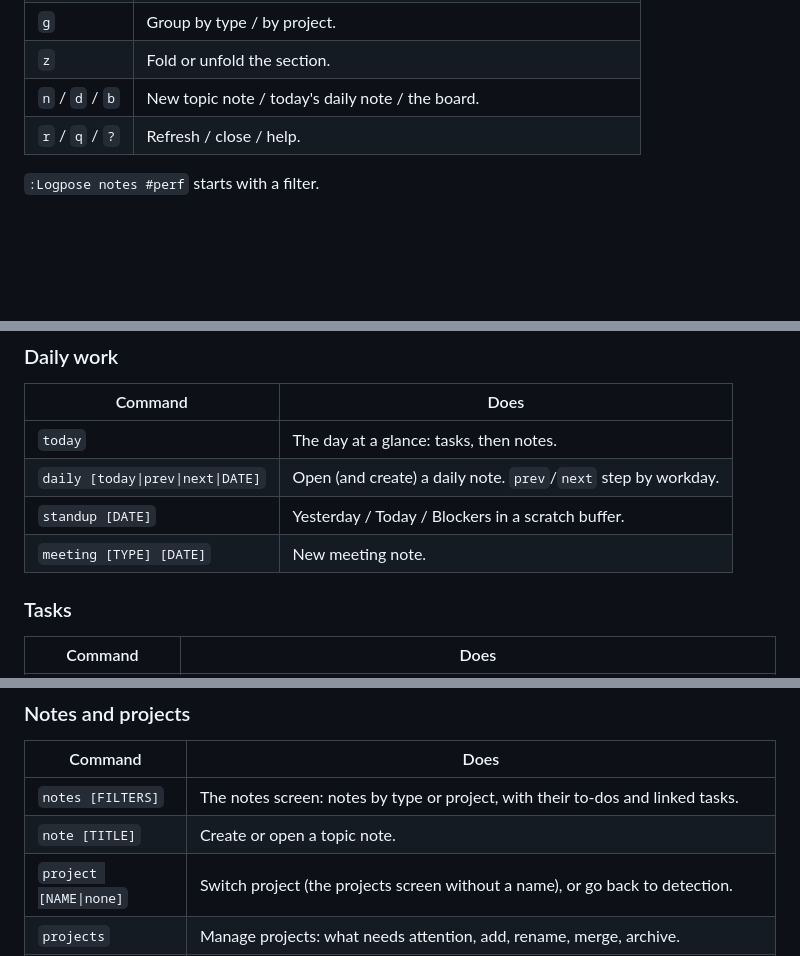
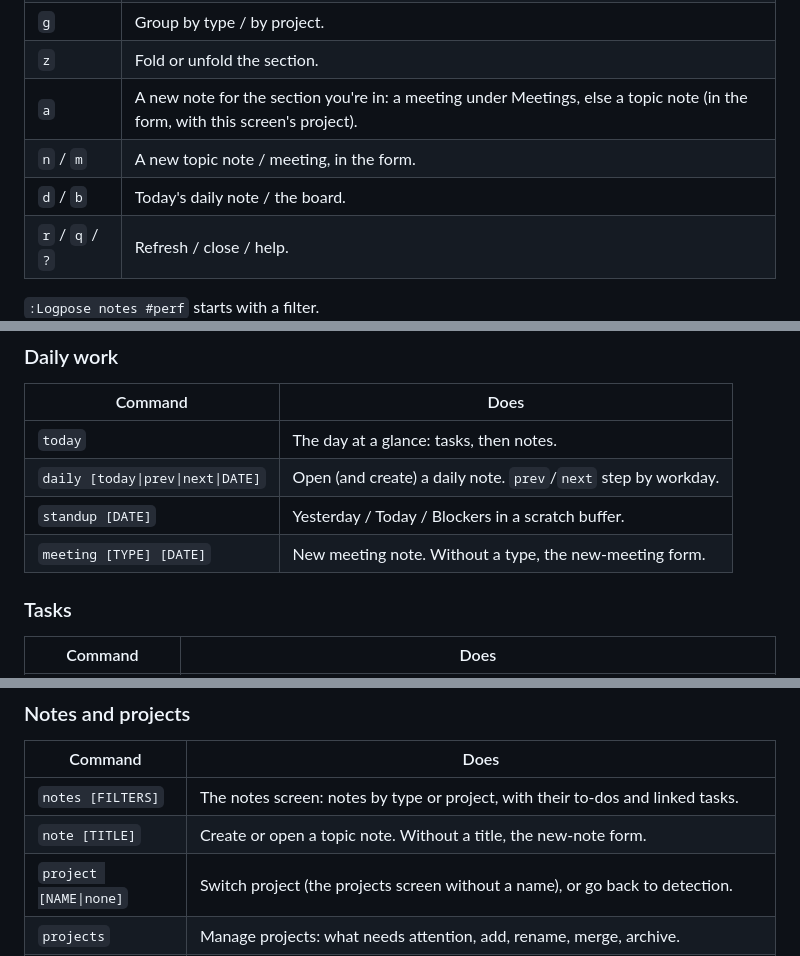
Before and after one commit to edieguez/logpose, a Markdown page: README.md, 3 parts joined by grey strips. Drawn GitHub-style; blank space fills up the shorter version.

```diff
--- a/README.md
+++ b/README.md
@@ -328,7 +349,9 @@ daily note mentioning `#acme` counts), or all of them when there's none. `f` on
 | `p` | This project / all projects. |
 | `g` | Group by type / by project. |
 | `z` | Fold or unfold the section. |
-| `n` / `d` / `b` | New topic note / today's daily note / the board. |
+| `a` | A new note for the section you're in: a meeting under Meetings, else a topic note (in the form, with this screen's project). |
+| `n` / `m` | A new topic note / meeting, in the form. |
+| `d` / `b` | Today's daily note / the board. |
 | `r` / `q` / `?` | Refresh / close / help. |
 
 `:Logpose notes #perf` starts with a filter.
@@ -653,7 +677,7 @@ mapping. A `!` can go on either word: `:Logpose archive!` is the same as `:Logpo
 | `today` | The day at a glance: tasks, then notes. |
 | `daily [today\|prev\|next\|DATE]` | Open (and create) a daily note. `prev`/`next` step by workday. |
 | `standup [DATE]` | Yesterday / Today / Blockers in a scratch buffer. |
-| `meeting [TYPE] [DATE]` | New meeting note. |
+| `meeting [TYPE] [DATE]` | New meeting note. Without a type, the new-meeting form. |
 
 ### Tasks
 
@@ -686,7 +710,7 @@ mapping. A `!` can go on either word: `:Logpose archive!` is the same as `:Logpo
 | Command | Does |
 |---|---|
 | `notes [FILTERS]` | The notes screen: notes by type or project, with their to-dos and linked tasks. |
-| `note [TITLE]` | Create or open a topic note. |
+| `note [TITLE]` | Create or open a topic note. Without a title, the new-note form. |
 | `project [NAME\|none]` | Switch project (the projects screen without a name), or go back to detection. |
 | `projects` | Manage projects: what needs attention, add, rename, merge, archive. |
 | `project-page [NAME]` | Create or open a project page. |
```
Also changed, not shown: other parts of README.md (+26 -4 lines), docs/SPEC.md (+29 -1 lines), docs/images/notes.png, 1 other file.
